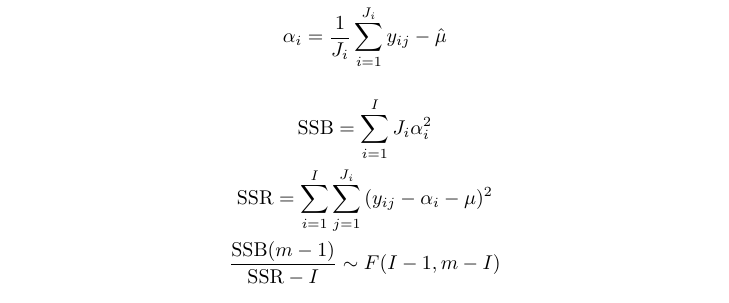
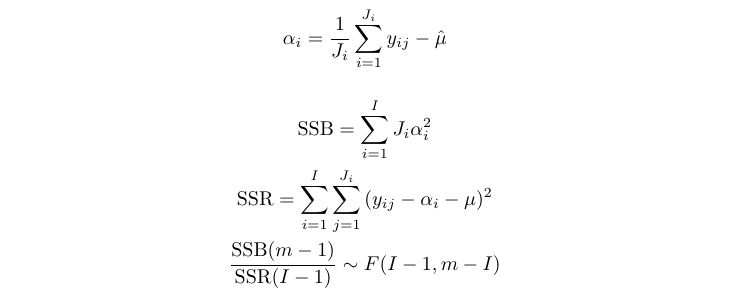
Before and after one commit to r00tman/asda_lectures, a LaTeX book (lectures.tex): part of page 10 of 25, cut so that both start at the same text. Compiled offline with pdfLaTeX.

Commit message:
Fix SSR-I

```diff
--- a/lectures.tex
+++ b/lectures.tex
@@ -469,7 +469,7 @@ R-распределение:
 \begin{gather*}
   \mathrm{SSB}=\sum_{i=1}^{I} {J_i\alpha_i^2}\\
   \mathrm{SSR}=\sum_{i=1}^{I} \sum_{j=1}^{J_i} {(y_{ij}-\alpha_i-\mu)^2}\\
-  \frac{\mathrm{SSB}(m-1)}{\mathrm{SSR}- I} \sim F(I-1, m-I)
+  \frac{\mathrm{SSB}(m-1)}{\mathrm{SSR}(I-1)} \sim F(I-1, m-I)
 \end{gather*}
 
 
```
Also changed, not shown: lectures.pdf.
